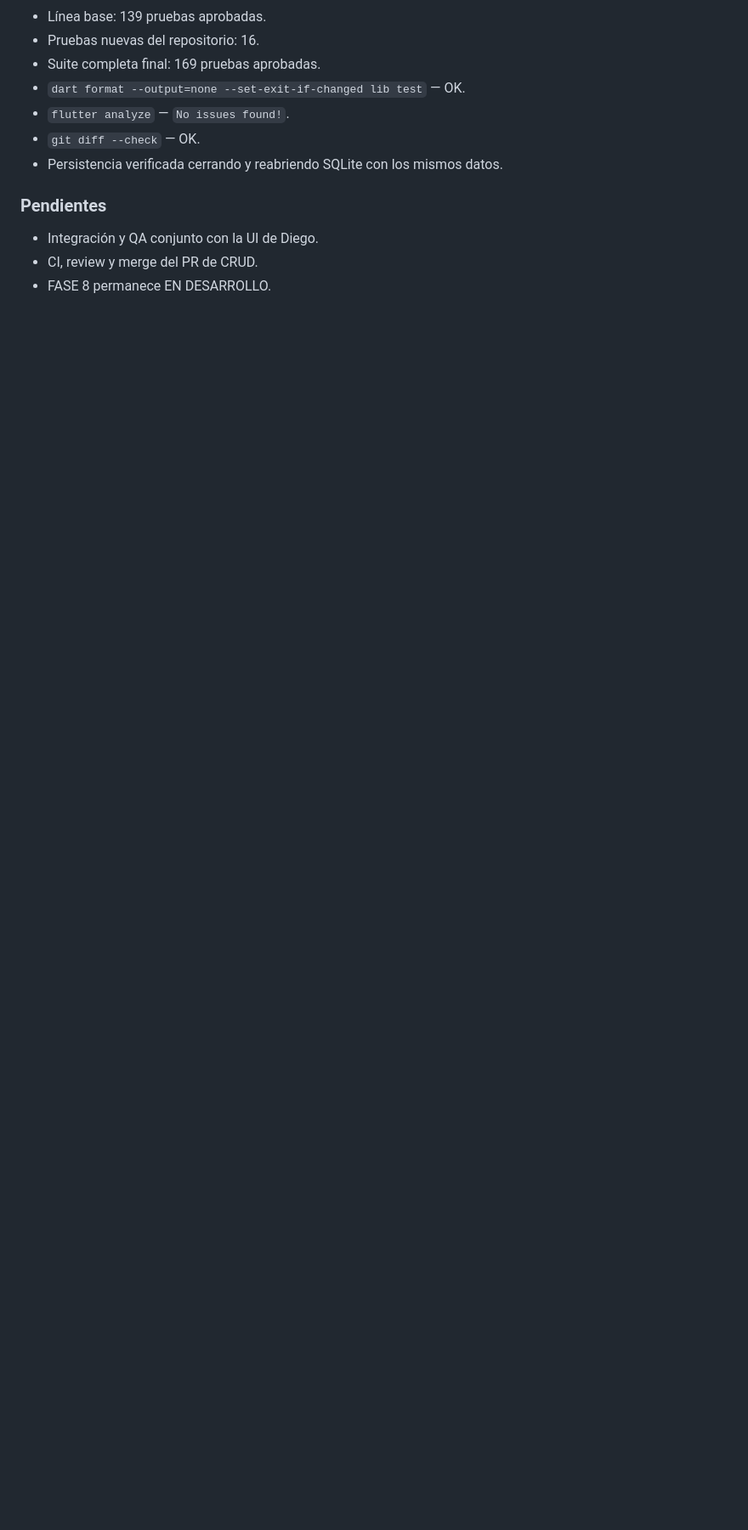
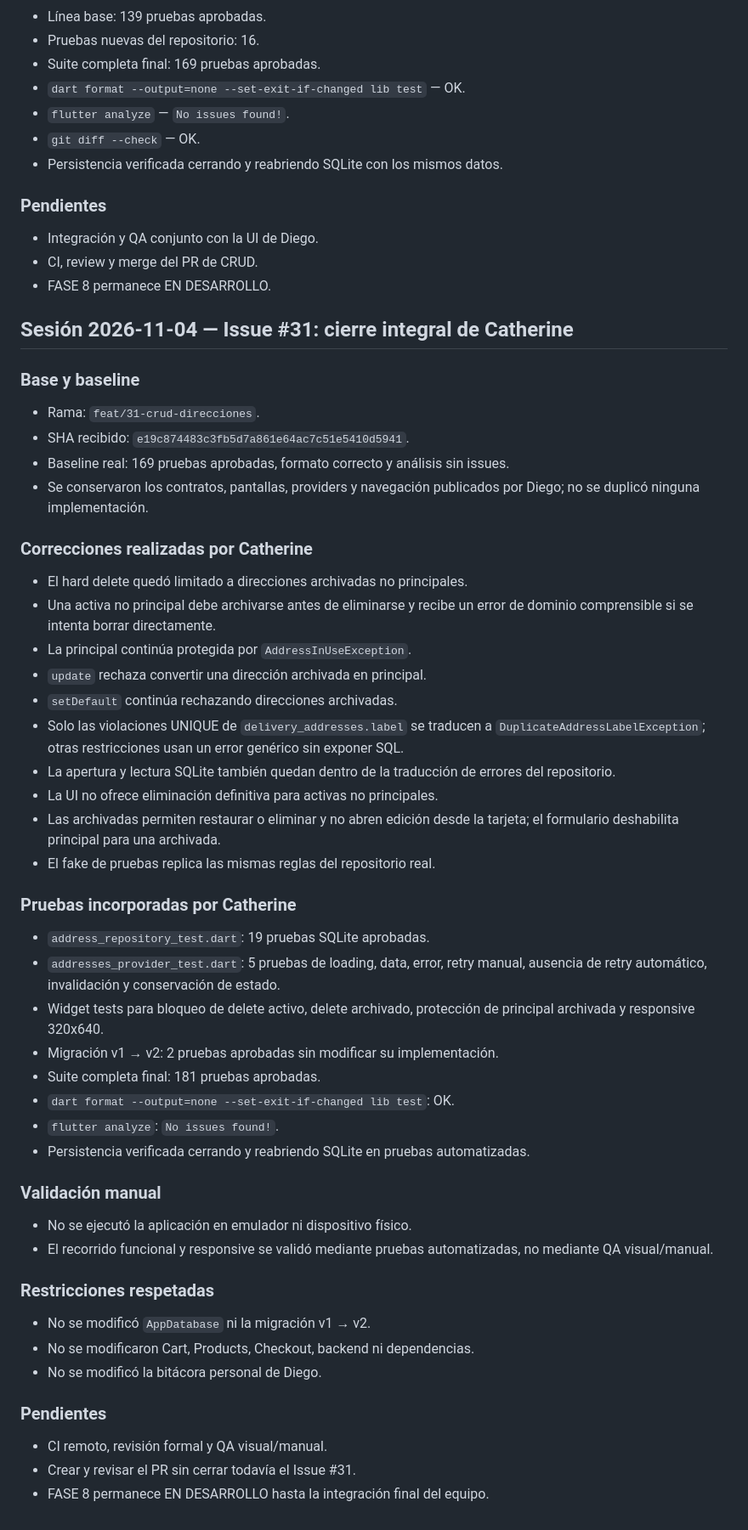
Before and after one commit to AndresRafLopMaz/pdm2026d-equipo-05-giftify, a Markdown page: docs/bitacoras/CATHERINE.md, the part around one of its changes. Shown at 85% size. Drawn GitHub-style; blank space fills up the shorter version.

Commit message:
docs: registrar cierre del CRUD de direcciones

```diff
--- a/docs/bitacoras/CATHERINE.md
+++ b/docs/bitacoras/CATHERINE.md
@@ -370,3 +373,56 @@ migración SQLite v1 → v2 ya integrada, sin modificar `AppDatabase`.
 - Integración y QA conjunto con la UI de Diego.
 - CI, review y merge del PR de CRUD.
 - FASE 8 permanece EN DESARROLLO.
+
+## Sesión 2026-11-04 — Issue #31: cierre integral de Catherine
+
+### Base y baseline
+- Rama: `feat/31-crud-direcciones`.
+- SHA recibido: `e19c874483c3fb5d7a861e64ac7c51e5410d5941`.
+- Baseline real: 169 pruebas aprobadas, formato correcto y análisis sin issues.
+- Se conservaron los contratos, pantallas, providers y navegación publicados por
+  Diego; no se duplicó ninguna implementación.
+
+### Correcciones realizadas por Catherine
+- El hard delete quedó limitado a direcciones archivadas no principales.
+- Una activa no principal debe archivarse antes de eliminarse y recibe un error
+  de dominio comprensible si se intenta borrar directamente.
+- La principal continúa protegida por `AddressInUseException`.
+- `update` rechaza convertir una dirección archivada en principal.
+- `setDefault` continúa rechazando direcciones archivadas.
+- Solo las violaciones UNIQUE de `delivery_addresses.label` se traducen a
+  `DuplicateAddressLabelException`; otras restricciones usan un error genérico
+  sin exponer SQL.
+- La apertura y lectura SQLite también quedan dentro de la traducción de errores
+  del repositorio.
+- La UI no ofrece eliminación definitiva para activas no principales.
+- Las archivadas permiten restaurar o eliminar y no abren edición desde la
+  tarjeta; el formulario deshabilita principal para una archivada.
+- El fake de pruebas replica las mismas reglas del repositorio real.
+
+### Pruebas incorporadas por Catherine
+- `address_repository_test.dart`: 19 pruebas SQLite aprobadas.
+- `addresses_provider_test.dart`: 5 pruebas de loading, data, error, retry
+  manual, ausencia de retry automático, invalidación y conservación de estado.
+- Widget tests para bloqueo de delete activo, delete archivado, protección de
+  principal archivada y responsive 320x640.
+- Migración v1 → v2: 2 pruebas aprobadas sin modificar su implementación.
+- Suite completa final: 181 pruebas aprobadas.
+- `dart format --output=none --set-exit-if-changed lib test`: OK.
+- `flutter analyze`: `No issues found!`.
+- Persistencia verificada cerrando y reabriendo SQLite en pruebas automatizadas.
+
+### Validación manual
+- No se ejecutó la aplicación en emulador ni dispositivo físico.
+- El recorrido funcional y responsive se validó mediante pruebas automatizadas,
+  no mediante QA visual/manual.
+
+### Restricciones respetadas
+- No se modificó `AppDatabase` ni la migración v1 → v2.
+- No se modificaron Cart, Products, Checkout, backend ni dependencias.
+- No se modificó la bitácora personal de Diego.
+
+### Pendientes
+- CI remoto, revisión formal y QA visual/manual.
+- Crear y revisar el PR sin cerrar todavía el Issue #31.
+- FASE 8 permanece EN DESARROLLO hasta la integración final del equipo.
```
Also changed, not shown: other parts of docs/bitacoras/CATHERINE.md (+6 -3 lines), docs/fases/FASE_8_CRUD_MIGRACION.md (+4 -1 lines).
